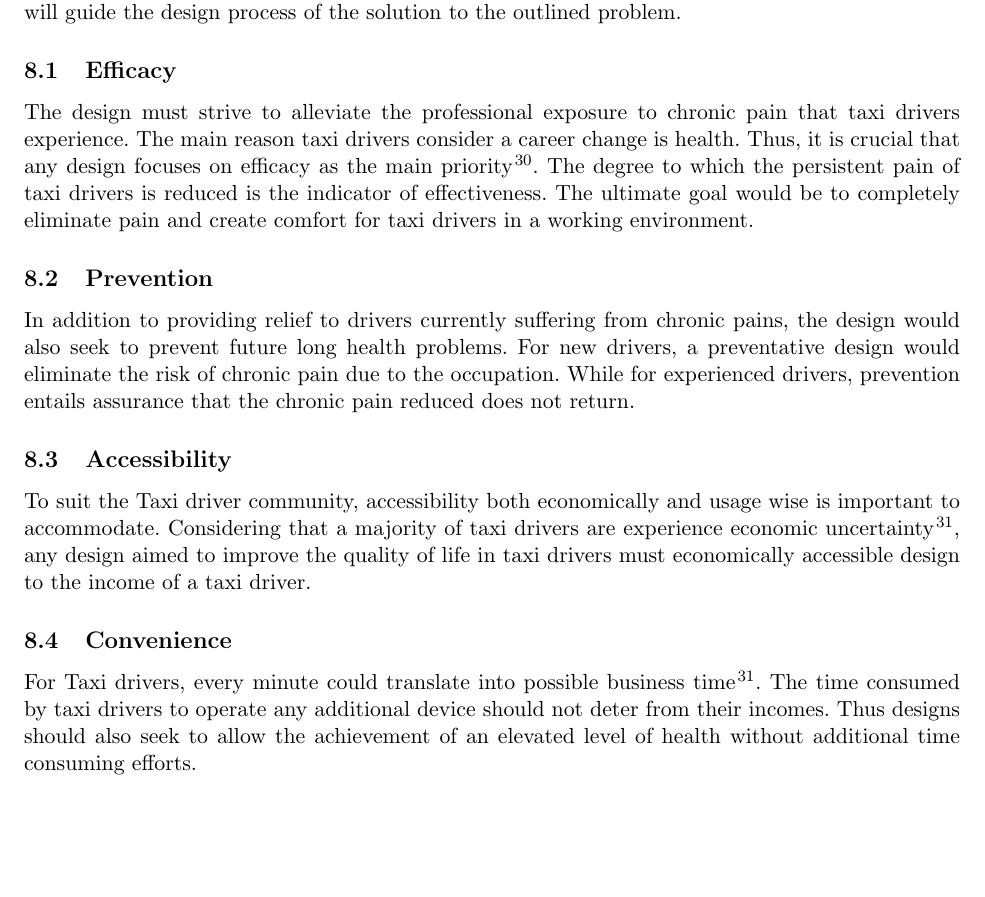
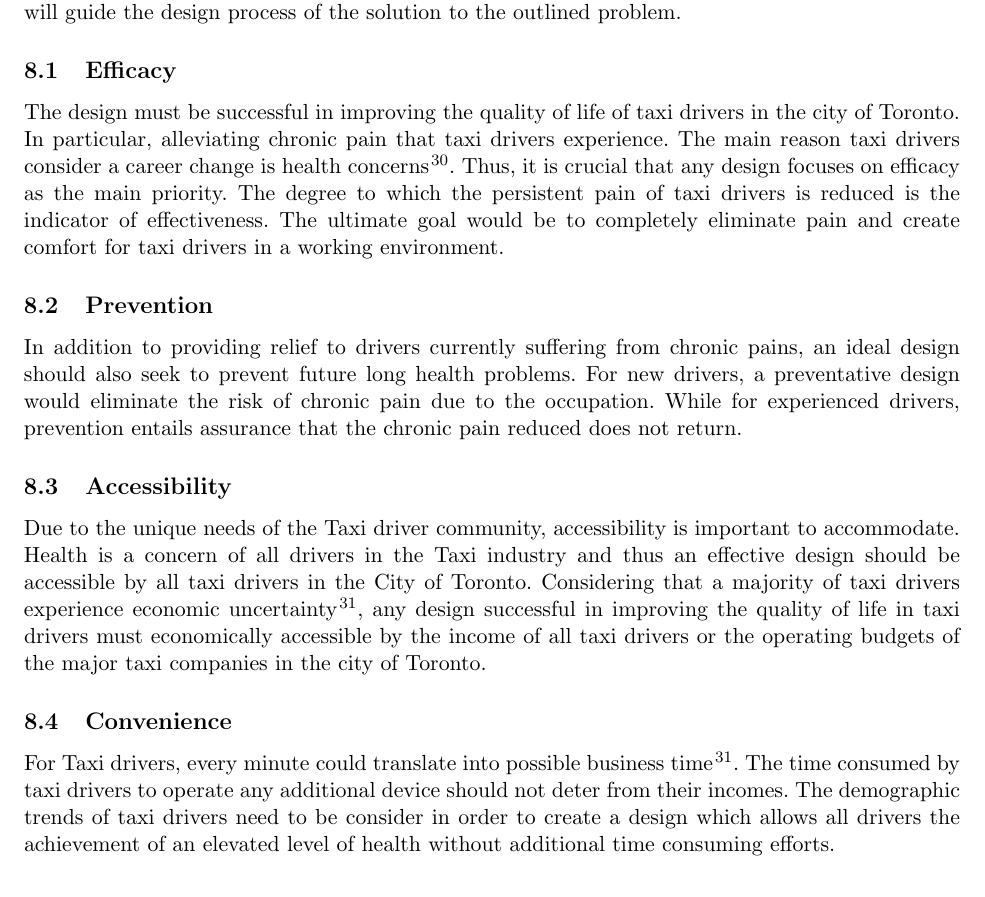
Before and after one commit to reinotsason/praxis, a LaTeX document (RequestForProposals.tex): part of page 8 of 11, cut so that both start at the same text, the shorter picture padded with empty space. Compiled offline with pdfLaTeX.

Commit message:
Update design philosophy
my parts completely done yay!

```diff
--- a/RequestForProposals.tex
+++ b/RequestForProposals.tex
@@ -393,37 +393,41 @@ Toronto. There are three key principles as high level objectives that
 will guide the design process of the solution to the outlined problem.
 
 \subsection{Efficacy}
-The design must strive to alleviate the professional exposure to
-chronic pain that taxi drivers experience. The main reason taxi
-drivers consider a career change is health. Thus, it is crucial that
-any design focuses on efficacy as the main priority\cite{chicago}. The
-degree to which the persistent pain of taxi drivers is reduced is the
-indicator of effectiveness. The ultimate goal would be to completely
-eliminate pain and create comfort for taxi drivers in a working
-environment.
+The design must be successful in improving the quality of life of taxi
+drivers in the city of Toronto. In particular, alleviating chronic pain
+that taxi drivers experience. The main reason taxi drivers consider a
+career change is health concerns \cite{chicago}. Thus, it is crucial that
+any design focuses on efficacy as the main priority. The degree to which
+the persistent pain of taxi drivers is reduced is the indicator of
+effectiveness. The ultimate goal would be to completely eliminate pain
+and create comfort for taxi drivers in a working environment.
 
 \subsection{Prevention}
 In addition to providing relief to drivers currently suffering from
-chronic pains, the design would also seek to prevent future long
-health problems. For new drivers, a preventative design would
-eliminate the risk of chronic pain due to the occupation. While for
-experienced drivers, prevention entails assurance that the chronic
-pain reduced does not return.
+chronic pains, an ideal design should also seek to prevent future long
+health problems. For new drivers, a preventative design would eliminate
+the risk of chronic pain due to the occupation. While for experienced
+drivers, prevention entails assurance that the chronic pain reduced does
+not return.
 
 \subsection{Accessibility}
-To suit the Taxi driver community, accessibility both economically and
-usage wise is important to accommodate. Considering that a majority of
-taxi drivers are experience economic
-uncertainty\cite{facey2003health}, any design aimed to improve the
-quality of life in taxi drivers must economically accessible design to
-the income of a taxi driver.
+Due to the unique needs of the Taxi driver community, accessibility is
+important to accommodate. Health is a concern of all drivers in the Taxi
+industry and thus an effective design should be accessible by all taxi
+drivers in the City of Toronto. Considering that a majority of taxi
+drivers experience economic uncertainty\cite{facey2003health}, any design
+successful in improving the quality of life in taxi drivers must
+economically accessible by the income of all taxi drivers or the operating
+budgets of the major taxi companies in the city of Toronto.
 
 \subsection{Convenience}
 For Taxi drivers, every minute could translate into possible business
-time\cite{facey2003health}. The time consumed by taxi drivers to
-operate any additional device should not deter from their
-incomes. Thus designs should also seek to allow the achievement of an
-elevated level of health without additional time consuming efforts.
+time\cite{ facey2003health}. The time consumed by taxi drivers to operate
+any additional device should not deter from their incomes. The demographic
+trends of taxi drivers need to be consider in order to create a design
+which allows all drivers the achievement of an elevated level of health
+without additional time consuming efforts.
+
 \section{Project Requirements}
 \label{sec:requirements}
 This section will present the objectives, constraints, and criteria
```
